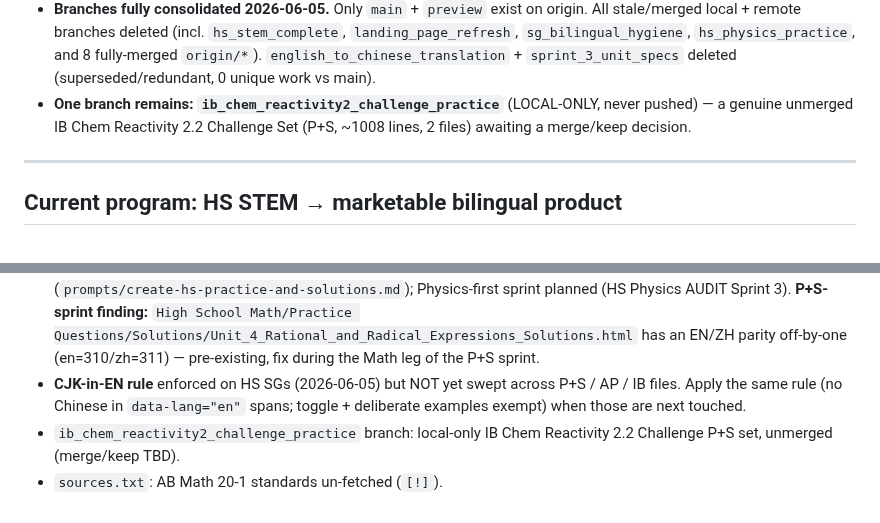
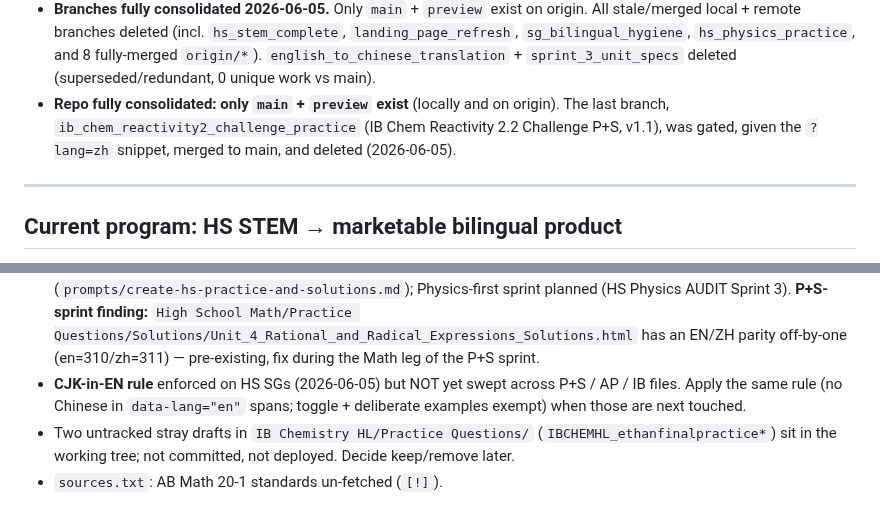
Before and after one commit to AlexLiu2233/dingrui-products, a Markdown page: STATUS.md, 2 parts joined by grey strips. GitHub-like rendering.

Commit message:
STATUS: ib_chem challenge merged; repo now main+preview only
Co-Authored-By: Claude Opus 4.8 (1M context) <noreply@anthropic.com>

```diff
--- a/STATUS.md
+++ b/STATUS.md
@@ -40,8 +40,9 @@ Living doc — update as the product evolves. Last updated: **2026-06-03** (HS S
   local + remote branches deleted (incl. `hs_stem_complete`, `landing_page_refresh`, `sg_bilingual_hygiene`,
   `hs_physics_practice`, and 8 fully-merged `origin/*`). `english_to_chinese_translation` + `sprint_3_unit_specs`
   deleted (superseded/redundant, 0 unique work vs main).
-- **One branch remains: `ib_chem_reactivity2_challenge_practice`** (LOCAL-ONLY, never pushed) — a genuine
-  unmerged IB Chem Reactivity 2.2 Challenge Set (P+S, ~1008 lines, 2 files) awaiting a merge/keep decision.
+- **Repo fully consolidated: only `main` + `preview` exist** (locally and on origin). The last branch,
+  `ib_chem_reactivity2_challenge_practice` (IB Chem Reactivity 2.2 Challenge P+S, v1.1), was gated, given the
+  `?lang=zh` snippet, merged to main, and deleted (2026-06-05).
 
 ---
 
@@ -109,5 +110,5 @@ title, single syllabus, paper-style chips, purple HL flag (IB), retrofitted bili
   has an EN/ZH parity off-by-one (en=310/zh=311) — pre-existing, fix during the Math leg of the P+S sprint.
 - **CJK-in-EN rule** enforced on HS SGs (2026-06-05) but NOT yet swept across P+S / AP / IB files. Apply
   the same rule (no Chinese in `data-lang="en"` spans; toggle + deliberate examples exempt) when those are next touched.
-- `ib_chem_reactivity2_challenge_practice` branch: local-only IB Chem Reactivity 2.2 Challenge P+S set, unmerged (merge/keep TBD).
+- Two untracked stray drafts in `IB Chemistry HL/Practice Questions/` (`IBCHEMHL_ethanfinalpractice*`) sit in the working tree; not committed, not deployed. Decide keep/remove later.
 - `sources.txt`: AB Math 20-1 standards un-fetched (`[!]`).
```
